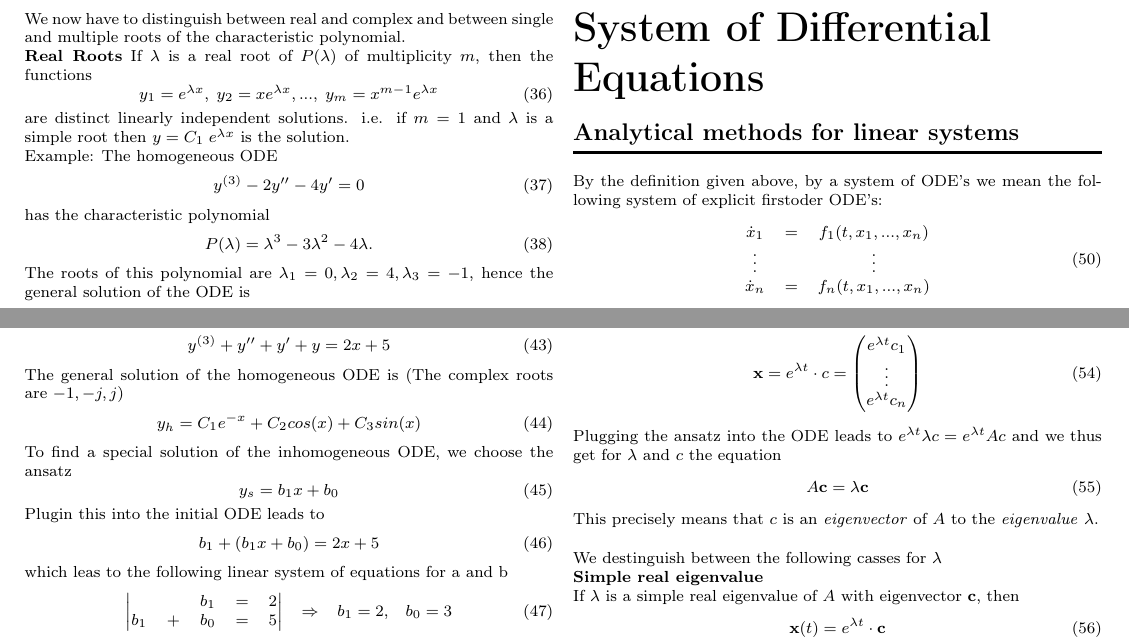
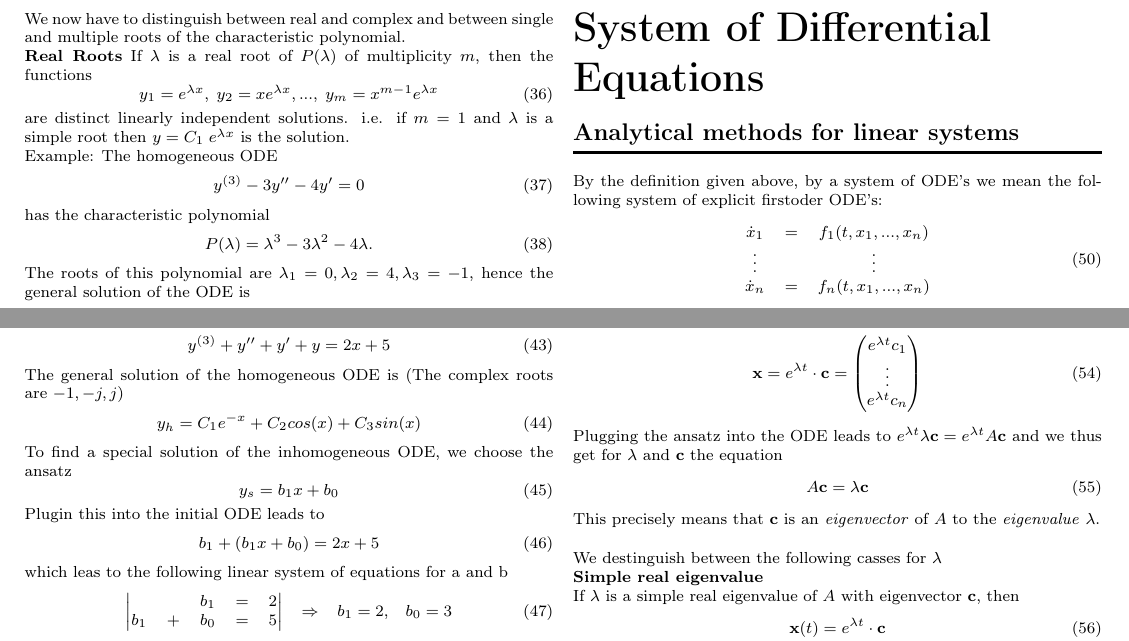
Before and after one commit to AndreGutCrinity/OrdDiff-Zusammenfassung, a LaTeX document (main.tex, which reads 2_2_analytical_methods_for_linear.tex, 3_1_Analytical_methods_for_linear_systems.tex): two parts of page 3 of 4, joined at a grey line, cut so that both start at the same text. Compiled offline with pdfLaTeX.

Commit message:
Quick update

```diff
--- a/2_2_analytical_methods_for_linear.tex
+++ b/2_2_analytical_methods_for_linear.tex
@@ -134,7 +134,7 @@ If $\lambda$ is a real root of $P(\lambda)$ of multiplicity $m$, then the functi
 are distinct linearly independent solutions. i.e. if $m = 1$ and $\lambda$ is a simple root then $y = C_1\; e^{\lambda x}$ is the solution.\\
 Example: The homogeneous ODE
 \begin{equation}
-  y^{(3)}- 2y'' - 4y' = 0
+  y^{(3)}- 3y'' - 4y' = 0
 \end{equation}
 has the characteristic polynomial
 \begin{equation}
--- a/3_1_Analytical_methods_for_linear_systems.tex
+++ b/3_1_Analytical_methods_for_linear_systems.tex
@@ -37,18 +37,18 @@ The set of solutions of the homogeneous system is an n-dimensional vector space.
 \noindent\rule[\linienAbstand]{\linewidth}{\linienDicke}
 Since in the scalar case the solution of a homogeneous linear ODE is given by $x = e^{at}$, we try in the vectorial case an ansatz of the form
 \begin{equation}
-  \mathbf{x} = e^{\lambda t} \cdot c =
+  \mathbf{x} = e^{\lambda t} \cdot \mathbf{c} =
   \begin{pmatrix}
     e^{\lambda t}c_1\\
     \vdots\\
     e^{\lambda t}c_n
   \end{pmatrix}
 \end{equation}
-Plugging the ansatz into the ODE leads to $e^{\lambda t}\lambda c = e^{\lambda t} Ac$ and we thus get for $\lambda$ and $c$ the equation
+Plugging the ansatz into the ODE leads to $e^{\lambda t}\lambda \mathbf{c} = e^{\lambda t} A\mathbf{c}$ and we thus get for $\lambda$ and $\mathbf{c}$ the equation
 \begin{equation}
   A\mathbf{c} = \lambda \mathbf{c}
 \end{equation}
-This precisely means that $c$ is an \emph{eigenvector} of $A$ to the \emph{eigenvalue} $\lambda$.\\
+This precisely means that $\mathbf{c}$ is an \emph{eigenvector} of $A$ to the \emph{eigenvalue} $\lambda$.\\
 
 We destinguish between the following casses for $\lambda$\\
 \textbf{Simple real eigenvalue}\\
```
Also changed, not shown: 1 other file.
